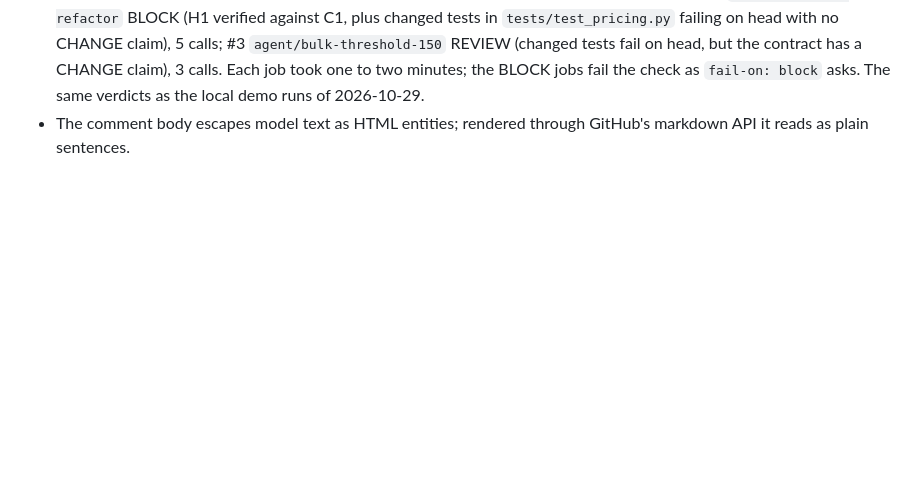
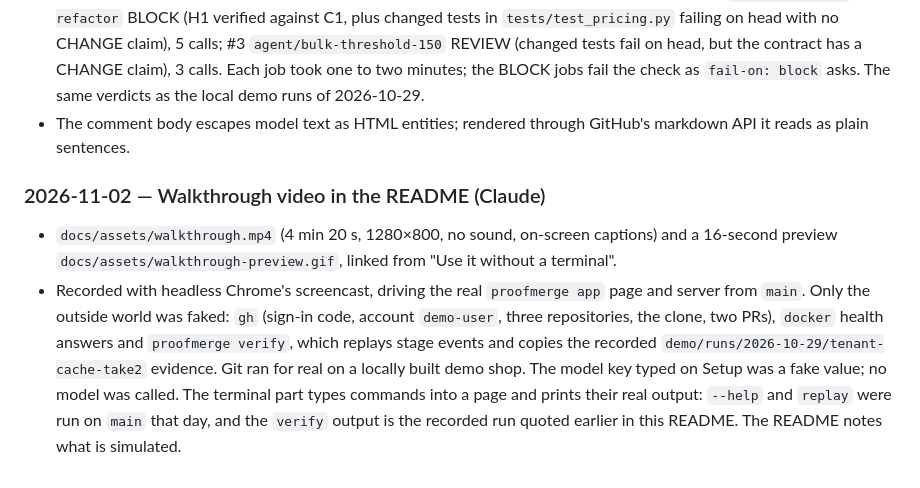
Before and after one commit to imthi16/proofmerge, a Markdown page: BUILDLOG.md, the part around the change. GitHub-like rendering; blank space fills up the shorter version.

```diff
--- a/BUILDLOG.md
+++ b/BUILDLOG.md
@@ -667,3 +667,7 @@ release-stock-guard                  NOT_BLOCK  FAIL       PASS
 - The user created the public repository `imthi16/proofmerge-demo-shop` (the synthetic demo shop plus `.github/workflows/proofmerge.yml` using `imthi16/proofmerge@main`, `fail-on: block`), stored `MODEL_API_KEY` as an Actions secret from stdin, and opened three PRs from neutral `agent/*` branches with the candidates' `intent.md` as their descriptions.
 - Results, read from each PR's ProofMerge comment and the `proof.json` in its evidence artifact: #1 `agent/price-cache` BLOCK (H1 verified against PRESERVE claim C0; H2 REVIEW, probe may not test it), 6 calls; #2 `agent/discount-refactor` BLOCK (H1 verified against C1, plus changed tests in `tests/test_pricing.py` failing on head with no CHANGE claim), 5 calls; #3 `agent/bulk-threshold-150` REVIEW (changed tests fail on head, but the contract has a CHANGE claim), 3 calls. Each job took one to two minutes; the BLOCK jobs fail the check as `fail-on: block` asks. The same verdicts as the local demo runs of 2026-10-29.
 - The comment body escapes model text as HTML entities; rendered through GitHub's markdown API it reads as plain sentences.
+
+### 2026-11-02 — Walkthrough video in the README (Claude)
+- `docs/assets/walkthrough.mp4` (4 min 20 s, 1280×800, no sound, on-screen captions) and a 16-second preview `docs/assets/walkthrough-preview.gif`, linked from "Use it without a terminal".
+- Recorded with headless Chrome's screencast, driving the real `proofmerge app` page and server from `main`. Only the outside world was faked: `gh` (sign-in code, account `demo-user`, three repositories, the clone, two PRs), `docker` health answers and `proofmerge verify`, which replays stage events and copies the recorded `demo/runs/2026-10-29/tenant-cache-take2` evidence. Git ran for real on a locally built demo shop. The model key typed on Setup was a fake value; no model was called. The terminal part types commands into a page and prints their real output: `--help` and `replay` were run on `main` that day, and the `verify` output is the recorded run quoted earlier in this README. The README notes what is simulated.
```
Also changed, not shown: README.md (+18 -0 lines), docs/assets/walkthrough-preview.gif (added), 1 other file.
